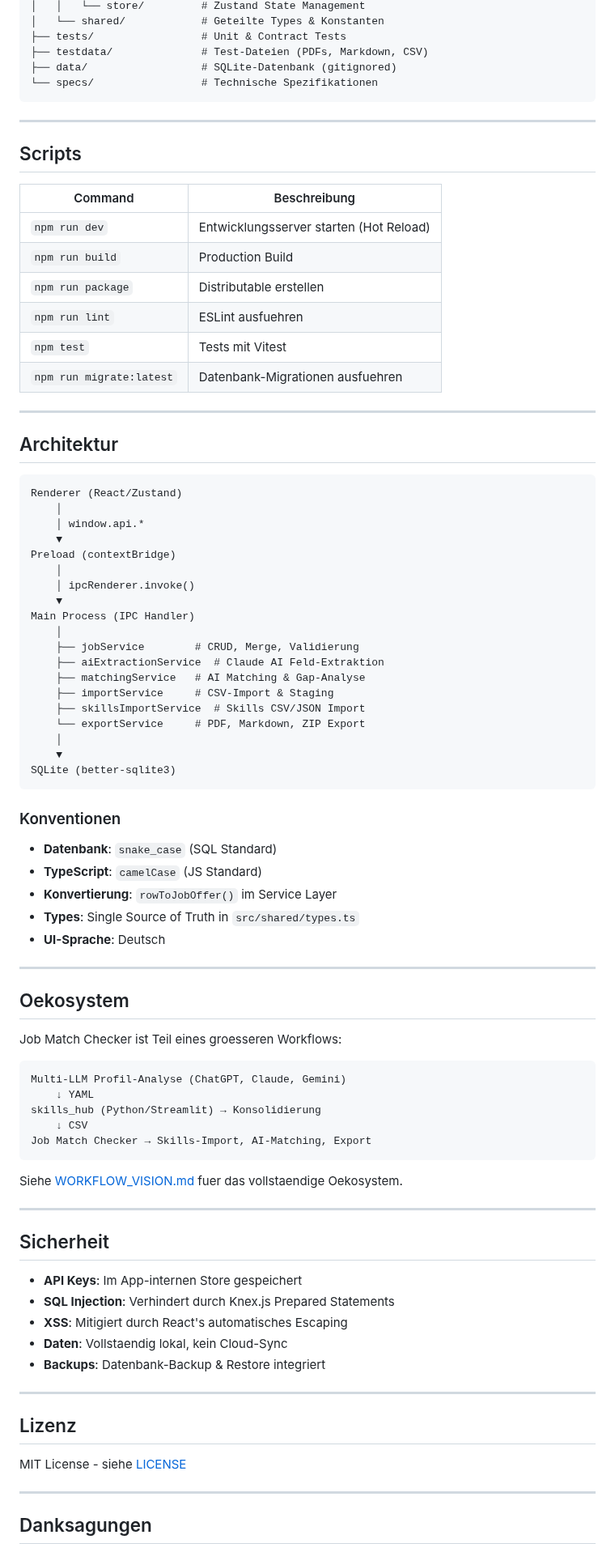
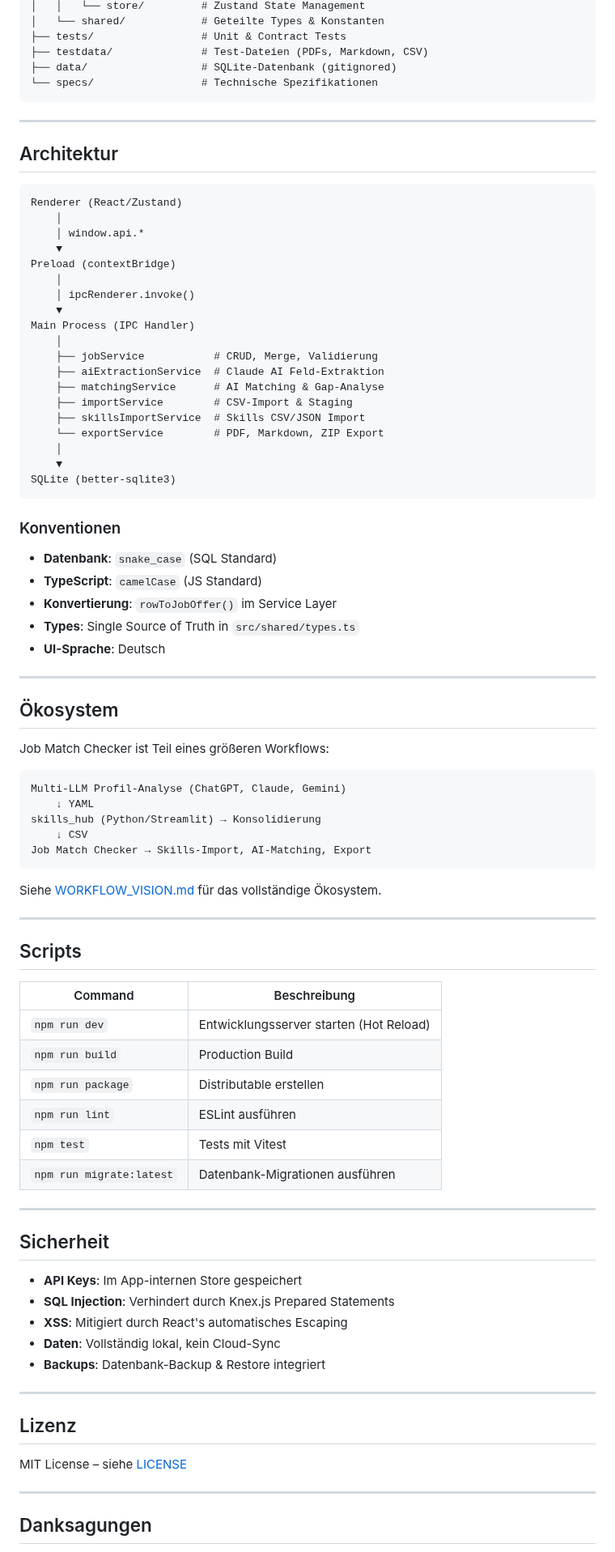
Before and after one commit to ddumdi11/JobMatchChecker, a Markdown page: README.md, the part around one of its changes. Shown at 81% size. Rendered like a GitHub page.

````diff
--- a/README.md
+++ b/README.md
@@ -114,19 +139,6 @@ JobMatchChecker/
 
 ---
 
-## Scripts
-
-| Command | Beschreibung |
-|---------|-------------|
-| `npm run dev` | Entwicklungsserver starten (Hot Reload) |
-| `npm run build` | Production Build |
-| `npm run package` | Distributable erstellen |
-| `npm run lint` | ESLint ausfuehren |
-| `npm test` | Tests mit Vitest |
-| `npm run migrate:latest` | Datenbank-Migrationen ausfuehren |
-
----
-
 ## Architektur
 
 ```
@@ -140,12 +152,12 @@ Preload (contextBridge)
     ▼
 Main Process (IPC Handler)
     │
-    ├── jobService        # CRUD, Merge, Validierung
+    ├── jobService           # CRUD, Merge, Validierung
     ├── aiExtractionService  # Claude AI Feld-Extraktion
-    ├── matchingService   # AI Matching & Gap-Analyse
-    ├── importService     # CSV-Import & Staging
+    ├── matchingService      # AI Matching & Gap-Analyse
+    ├── importService        # CSV-Import & Staging
     ├── skillsImportService  # Skills CSV/JSON Import
-    └── exportService     # PDF, Markdown, ZIP Export
+    └── exportService        # PDF, Markdown, ZIP Export
     │
     ▼
 SQLite (better-sqlite3)
@@ -161,9 +173,9 @@ SQLite (better-sqlite3)
 
 ---
 
-## Oekosystem
+## Ökosystem
 
-Job Match Checker ist Teil eines groesseren Workflows:
+Job Match Checker ist Teil eines größeren Workflows:
 
 ```
 Multi-LLM Profil-Analyse (ChatGPT, Claude, Gemini)
@@ -173,7 +185,20 @@ skills_hub (Python/Streamlit) → Konsolidierung
 Job Match Checker → Skills-Import, AI-Matching, Export
 ```
 
-Siehe [WORKFLOW_VISION.md](./WORKFLOW_VISION.md) fuer das vollstaendige Oekosystem.
+Siehe [WORKFLOW_VISION.md](./WORKFLOW_VISION.md) für das vollständige Ökosystem.
+
+---
+
+## Scripts
+
+| Command | Beschreibung |
+|---------|-------------|
+| `npm run dev` | Entwicklungsserver starten (Hot Reload) |
+| `npm run build` | Production Build |
+| `npm run package` | Distributable erstellen |
+| `npm run lint` | ESLint ausführen |
+| `npm test` | Tests mit Vitest |
+| `npm run migrate:latest` | Datenbank-Migrationen ausführen |
 
 ---
 
@@ -182,14 +207,14 @@ Siehe [WORKFLOW_VISION.md](./WORKFLOW_VISION.md) fuer das vollstaendige Oekosyst
 - **API Keys**: Im App-internen Store gespeichert
 - **SQL Injection**: Verhindert durch Knex.js Prepared Statements
 - **XSS**: Mitigiert durch React's automatisches Escaping
-- **Daten**: Vollstaendig lokal, kein Cloud-Sync
+- **Daten**: Vollständig lokal, kein Cloud-Sync
 - **Backups**: Datenbank-Backup & Restore integriert
 
 ---
 
 ## Lizenz
 
-MIT License - siehe [LICENSE](LICENSE)
+MIT License – siehe [LICENSE](LICENSE)
 
 ---
 
````
Also changed, not shown: other parts of README.md (+60 -31 lines), docs/assets/jobhinzufuegen.jpg (added), docs/assets/jobhinzufuegen_ai_analyse.jpg (added), docs/assets/jobuebersicht.jpg (added), docs/assets/skills.jpg (added).
